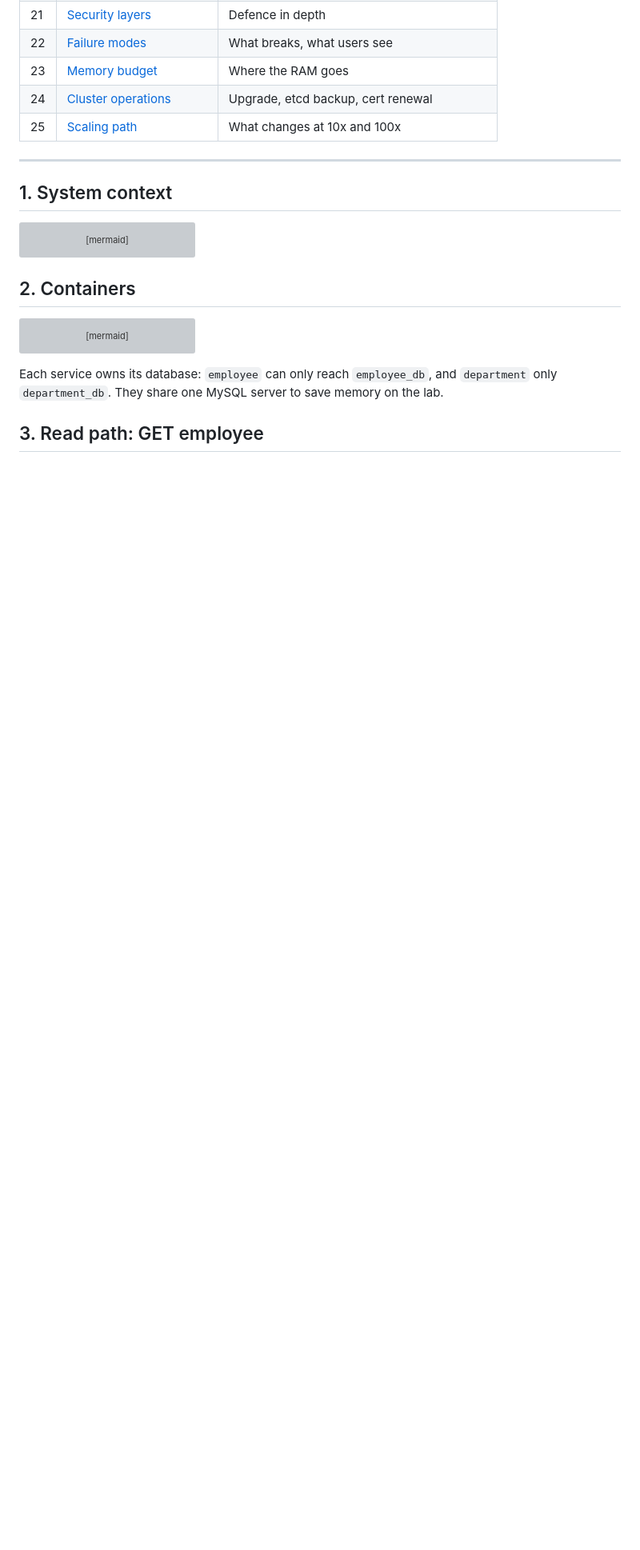
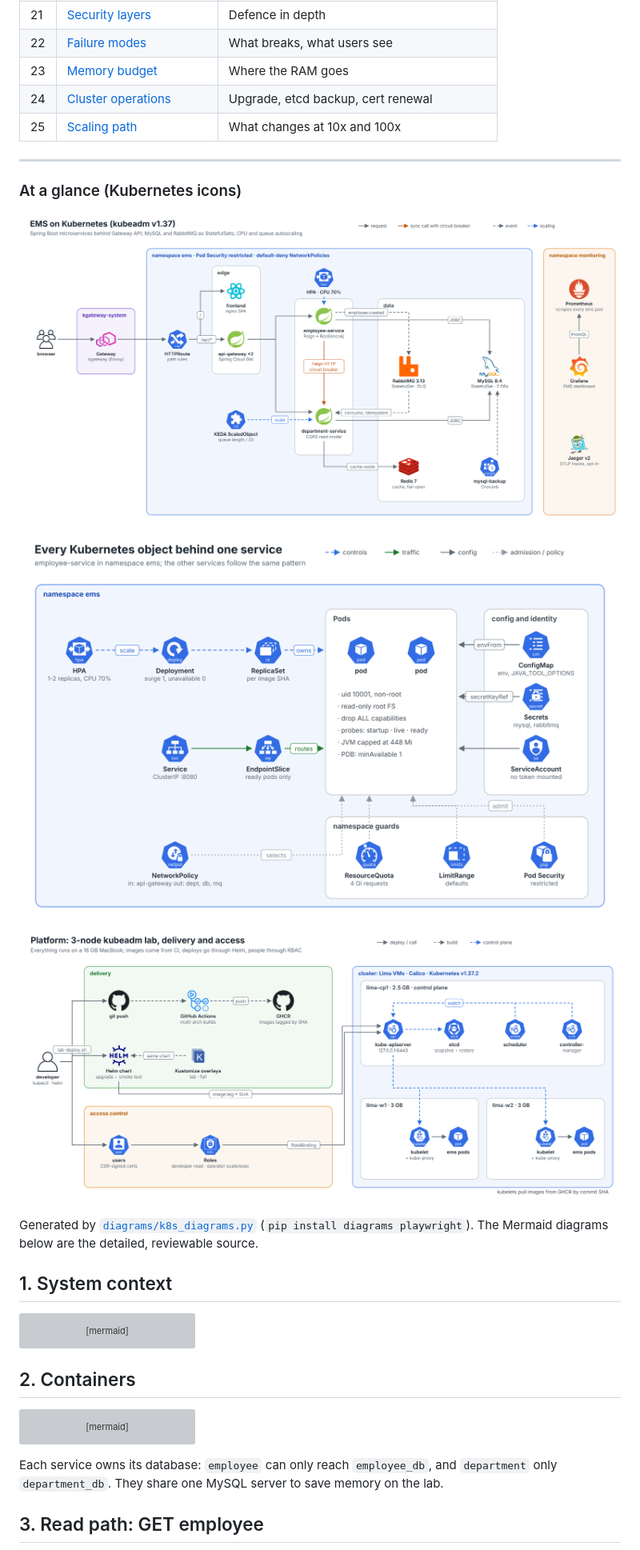
Before and after one commit to UchihaIthachi/EMS, a Markdown page: docs/diagrams.md, the part around the change. Shown at 80% size. Rendered like a GitHub page; pictures changed too: docs/img/k8s-architecture.png (added), docs/img/k8s-objects.png (added), docs/img/k8s-platform.png (added); blank space fills up the shorter version; grey boxes are pictures that could not be loaded.

```diff
--- a/docs/diagrams.md
+++ b/docs/diagrams.md
@@ -31,6 +31,16 @@ Every diagram of the system in one place: request paths, resilience, messaging,
 | 25 | [Scaling path](#25-scaling-path) | What changes at 10x and 100x |
 
 ---
+
+### At a glance (Kubernetes icons)
+
+![EMS on Kubernetes](img/k8s-architecture.png)
+
+![Kubernetes objects behind employee-service](img/k8s-objects.png)
+
+![Platform: 3-node kubeadm lab, delivery and access](img/k8s-platform.png)
+
+Generated by [`diagrams/k8s_diagrams.py`](diagrams/k8s_diagrams.py) (`pip install diagrams playwright`). The Mermaid diagrams below are the detailed, reviewable source.
 
 ## 1. System context
 
```
Also changed, not shown: README.md (+12 -0 lines), 5 other files.
